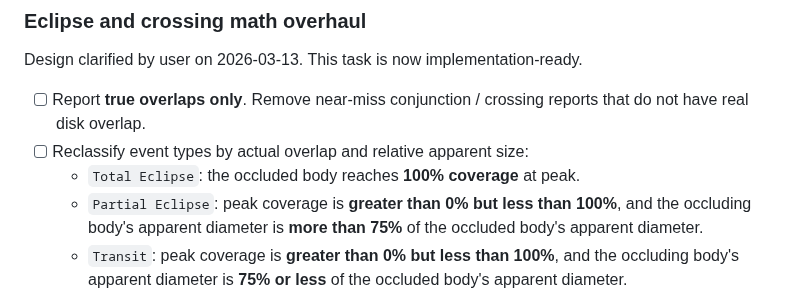
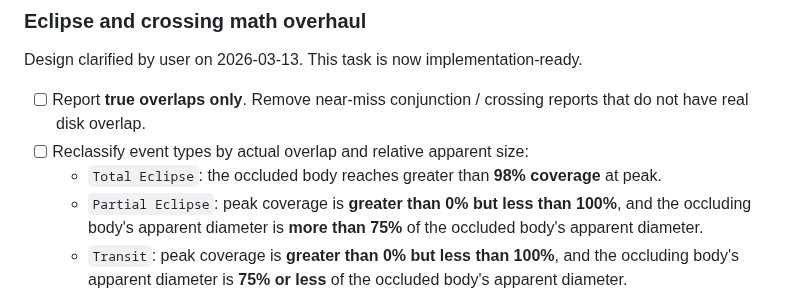
Before and after one commit to MCherry1/calendar, a Markdown page: Design Tasks.md, the part around the change. Rendered like a GitHub page.

```diff
--- a/Design Tasks.md
+++ b/Design Tasks.md
@@ -81,7 +81,7 @@ Design clarified by user on 2026-03-13. This task is now implementation-ready.
 
 - [ ] Report **true overlaps only**. Remove near-miss conjunction / crossing reports that do not have real disk overlap.
 - [ ] Reclassify event types by actual overlap and relative apparent size:
-  - `Total Eclipse`: the occluded body reaches **100% coverage** at peak.
+  - `Total Eclipse`: the occluded body reaches greater than **98% coverage** at peak.
   - `Partial Eclipse`: peak coverage is **greater than 0% but less than 100%**, and the occluding body's apparent diameter is **more than 75%** of the occluded body's apparent diameter.
   - `Transit`: peak coverage is **greater than 0% but less than 100%**, and the occluding body's apparent diameter is **75% or less** of the occluded body's apparent diameter.
 - [ ] Coverage must be computed from the actual apparent disk overlap at peak and reported as the **percentage of the occluded body covered**.
```
